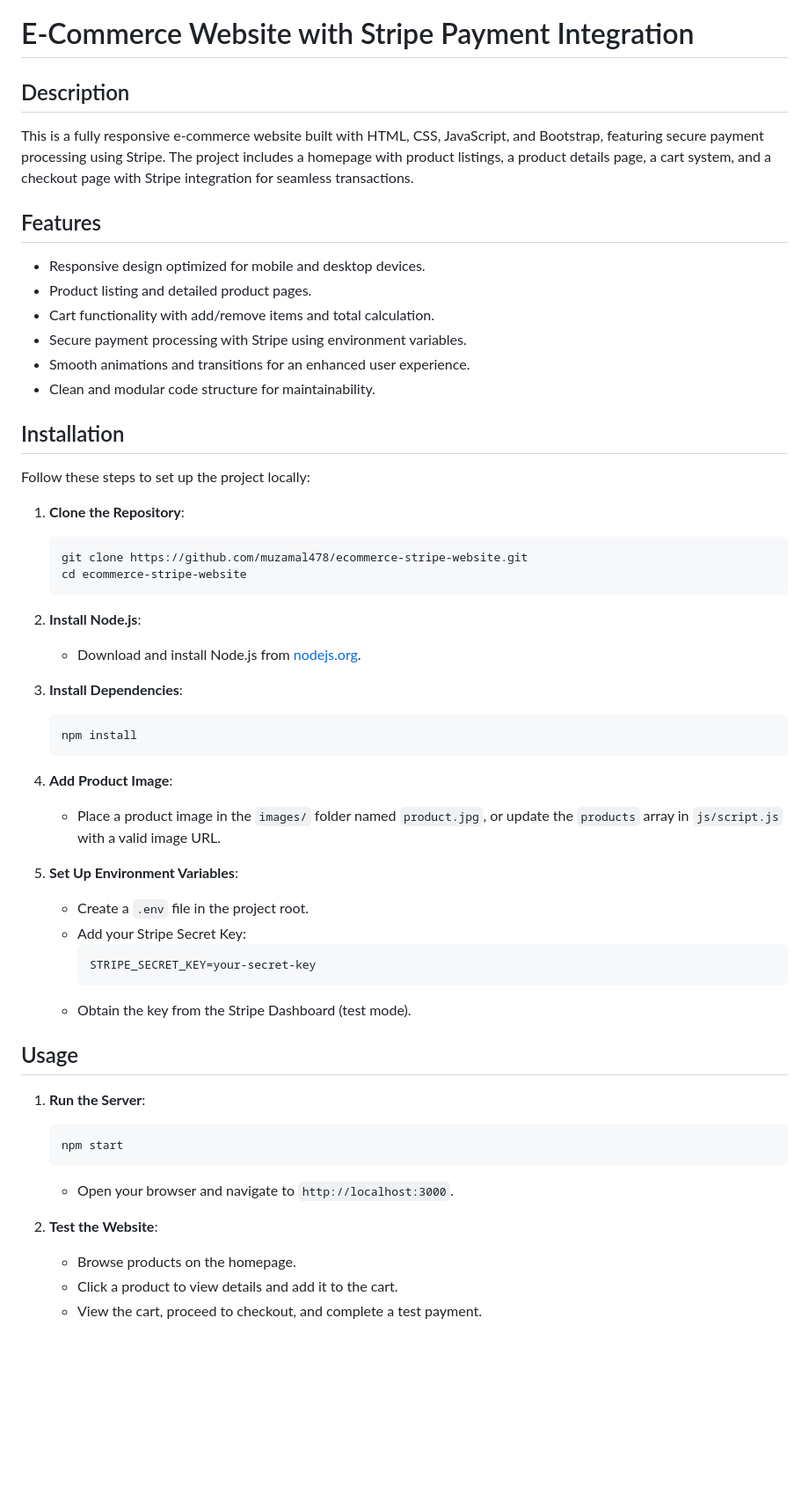
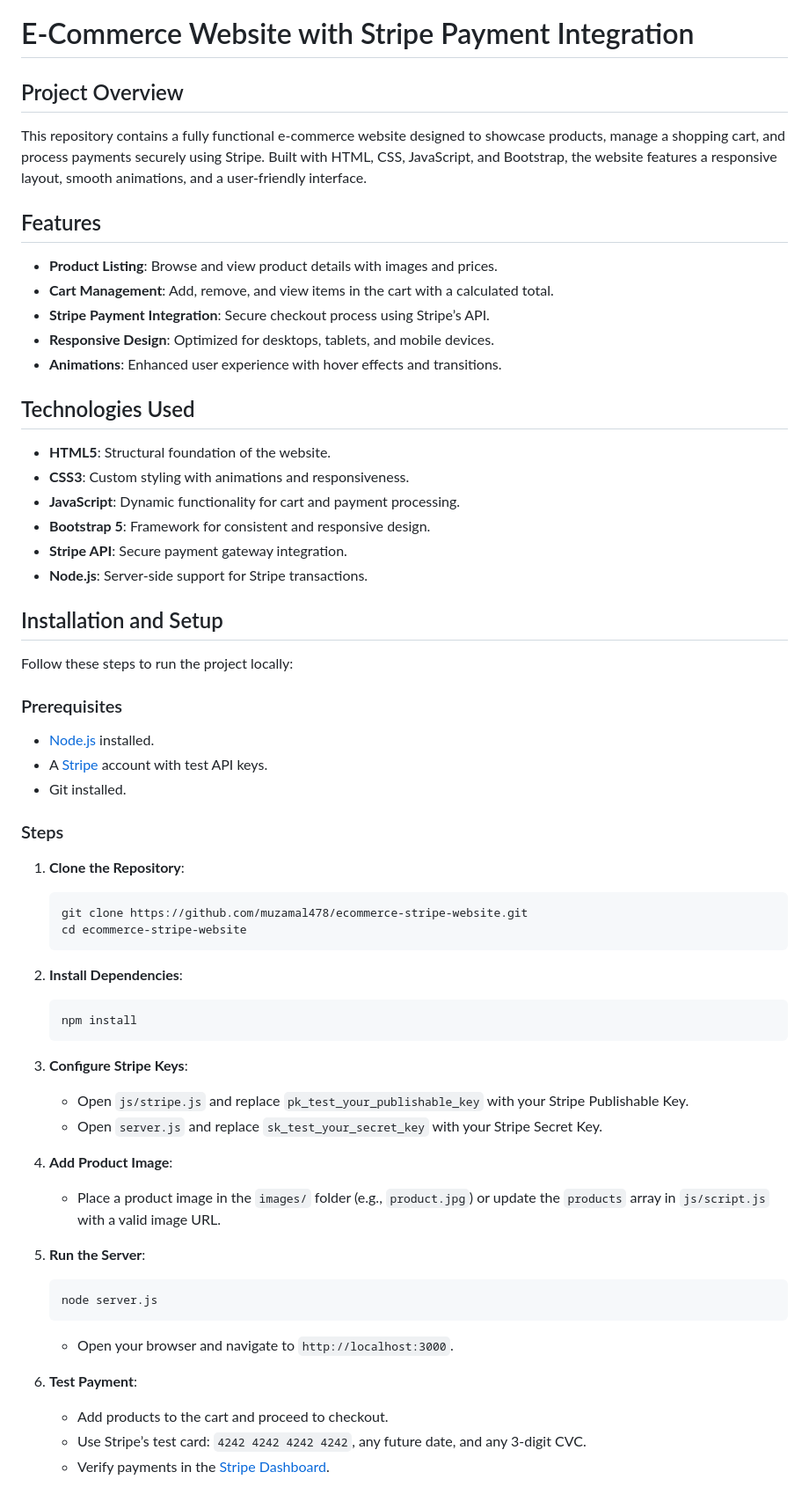
Before and after one commit to muzamal478/ecommerce-stripe-website, a Markdown page: README.md, the part around the change printed below. Shown: that part at 88% size. Drawn GitHub-style; blank space fills up the shorter version.

````diff
--- a/README.md
+++ b/README.md
@@ -1,53 +1,58 @@
 # E-Commerce Website with Stripe Payment Integration
 
-## Description
-This is a fully responsive e-commerce website built with HTML, CSS, JavaScript, and Bootstrap, featuring secure payment processing using Stripe. The project includes a homepage with product listings, a product details page, a cart system, and a checkout page with Stripe integration for seamless transactions.
+## Project Overview
+This repository contains a fully functional e-commerce website designed to showcase products, manage a shopping cart, and process payments securely using Stripe. Built with HTML, CSS, JavaScript, and Bootstrap, the website features a responsive layout, smooth animations, and a user-friendly interface.
 
 ## Features
-- Responsive design optimized for mobile and desktop devices.
-- Product listing and detailed product pages.
-- Cart functionality with add/remove items and total calculation.
-- Secure payment processing with Stripe using environment variables.
-- Smooth animations and transitions for an enhanced user experience.
-- Clean and modular code structure for maintainability.
+- **Product Listing**: Browse and view product details with images and prices.
+- **Cart Management**: Add, remove, and view items in the cart with a calculated total.
+- **Stripe Payment Integration**: Secure checkout process using Stripe’s API.
+- **Responsive Design**: Optimized for desktops, tablets, and mobile devices.
+- **Animations**: Enhanced user experience with hover effects and transitions.
 
-## Installation
-Follow these steps to set up the project locally:
+## Technologies Used
+- **HTML5**: Structural foundation of the website.
+- **CSS3**: Custom styling with animations and responsiveness.
+- **JavaScript**: Dynamic functionality for cart and payment processing.
+- **Bootstrap 5**: Framework for consistent and responsive design.
+- **Stripe API**: Secure payment gateway integration.
+- **Node.js**: Server-side support for Stripe transactions.
 
+## Installation and Setup
+Follow these steps to run the project locally:
+
+### Prerequisites
+- [Node.js](https://nodejs.org) installed.
+- A [Stripe](https://stripe.com) account with test API keys.
+- Git installed.
+
+### Steps
 1. **Clone the Repository**:
    ```bash
    git clone https://github.com/muzamal478/ecommerce-stripe-website.git
    cd ecommerce-stripe-website
    ```
 
-2. **Install Node.js**:
-   - Download and install Node.js from [nodejs.org](https://nodejs.org).
-
-3. **Install Dependencies**:
+2. **Install Dependencies**:
    ```bash
    npm install
    ```
 
+3. **Configure Stripe Keys**:
+   - Open `js/stripe.js` and replace `pk_test_your_publishable_key` with your Stripe Publishable Key.
+   - Open `server.js` and replace `sk_test_your_secret_key` with your Stripe Secret Key.
+
 4. **Add Product Image**:
-   - Place a product image in the `images/` folder named `product.jpg`, or update the `products` array in `js/script.js` with a valid image URL.
+   - Place a product image in the `images/` folder (e.g., `product.jpg`) or update the `products` array in `js/script.js` with a valid image URL.
 
-5. **Set Up Environment Variables**:
-   - Create a `.env` file in the project root.
-   - Add your Stripe Secret Key:
-     ```plaintext
-     STRIPE_SECRET_KEY=your-secret-key
-     ```
-   - Obtain the key from the Stripe Dashboard (test mode).
-
-## Usage
-1. **Run the Server**:
+5. **Run the Server**:
    ```bash
-   npm start
+   node server.js
    ```
    - Open your browser and navigate to `http://localhost:3000`.
 
-2. **Test the Website**:
-   - Browse products on the homepage.
-   - Click a product to view details and add it to the cart.
-   - View the cart, proceed to checkout, and complete a test payment.
+6. **Test Payment**:
+   - Add products to the cart and proceed to checkout.
+   - Use Stripe’s test card: `4242 4242 4242 4242`, any future date, and any 3-digit CVC.
+   - Verify payments in the [Stripe Dashboard](https://dashboard.stripe.com/test/payments).
 
````
Also changed, not shown: other parts of README.md (+35 -34 lines).
